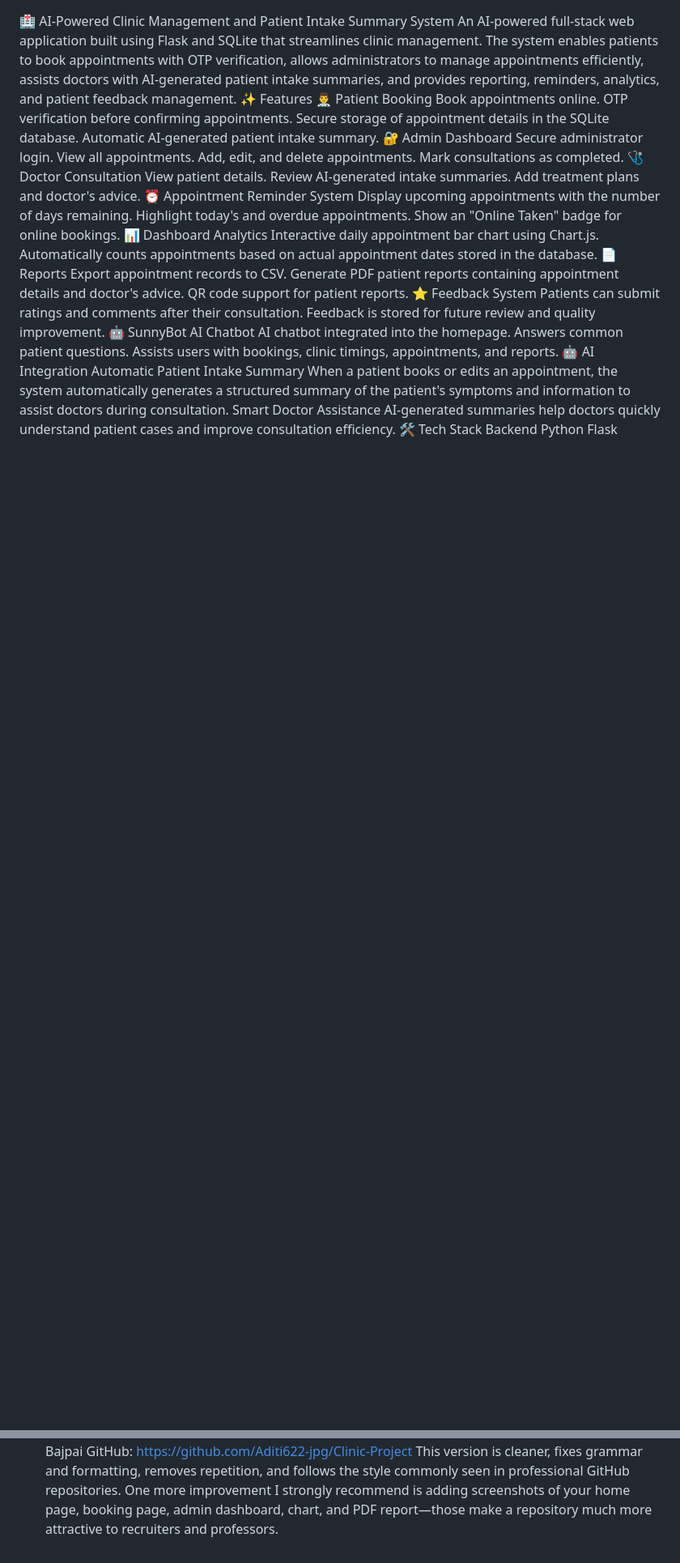
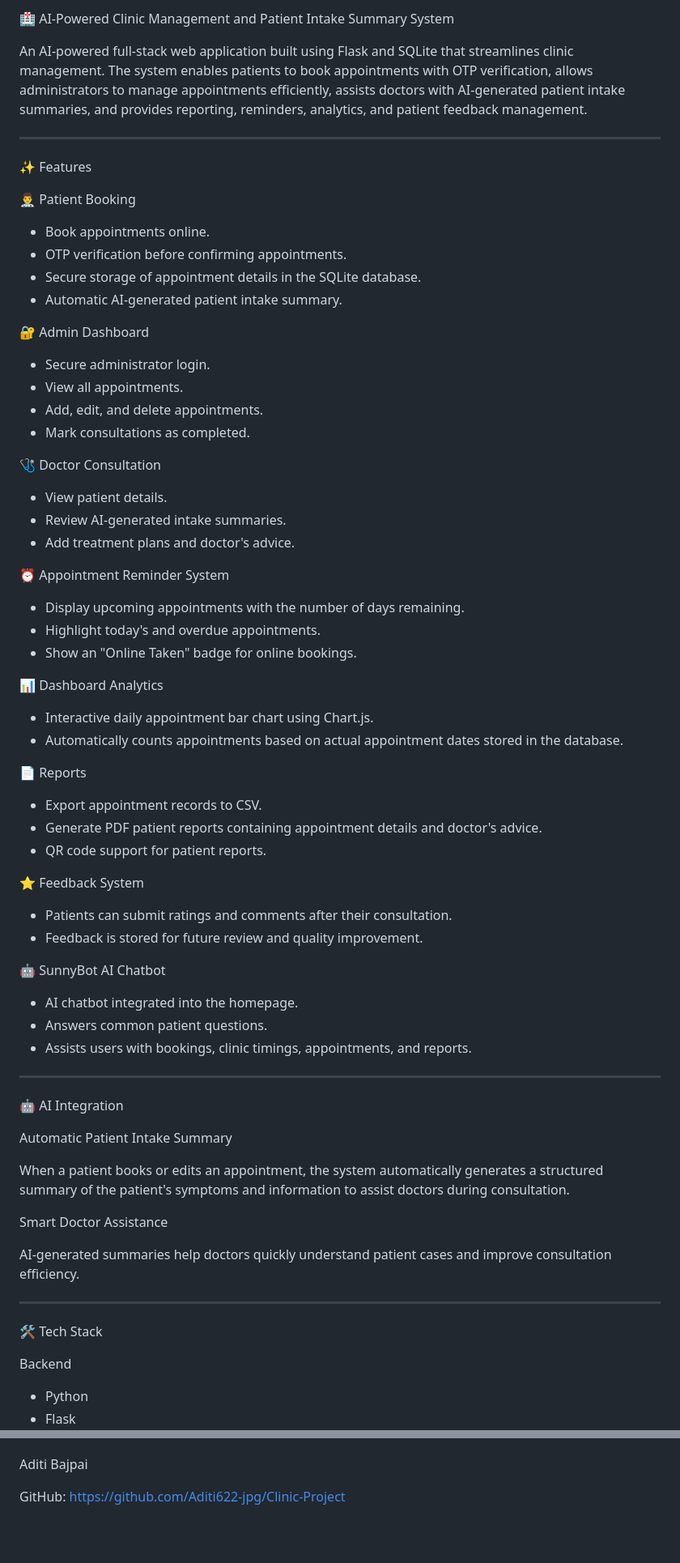
Before and after one commit to Aditi622-jpg/Clinic-Project, a Markdown page: README.md, 2 parts joined by grey strips. Shown at 81% size. GitHub-like rendering; blank space fills up the shorter version.

```diff
--- a/README.md
+++ b/README.md
@@ -1,46 +1,78 @@
+🏥 AI-Powered Clinic Management and Patient Intake Summary System
 
-🏥 AI-Powered Clinic Management and Patient Intake Summary System
 An AI-powered full-stack web application built using Flask and SQLite that streamlines clinic management. The system enables patients to book appointments with OTP verification, allows administrators to manage appointments efficiently, assists doctors with AI-generated patient intake summaries, and provides reporting, reminders, analytics, and patient feedback management.
+
+---
+
 ✨ Features
+
 👨‍⚕️ Patient Booking
-Book appointments online.
-OTP verification before confirming appointments.
-Secure storage of appointment details in the SQLite database.
-Automatic AI-generated patient intake summary.
+
+- Book appointments online.
+- OTP verification before confirming appointments.
+- Secure storage of appointment details in the SQLite database.
+- Automatic AI-generated patient intake summary.
+
 🔐 Admin Dashboard
-Secure administrator login.
-View all appointments.
-Add, edit, and delete appointments.
-Mark consultations as completed.
+
+- Secure administrator login.
+- View all appointments.
+- Add, edit, and delete appointments.
+- Mark consultations as completed.
+
 🩺 Doctor Consultation
-View patient details.
-Review AI-generated intake summaries.
-Add treatment plans and doctor's advice.
+
+- View patient details.
+- Review AI-generated intake summaries.
+- Add treatment plans and doctor's advice.
+
 ⏰ Appointment Reminder System
-Display upcoming appointments with the number of days remaining.
-Highlight today's and overdue appointments.
-Show an "Online Taken" badge for online bookings.
+
+- Display upcoming appointments with the number of days remaining.
+- Highlight today's and overdue appointments.
+- Show an "Online Taken" badge for online bookings.
+
 📊 Dashboard Analytics
-Interactive daily appointment bar chart using Chart.js.
-Automatically counts appointments based on actual appointment dates stored in the database.
+
+- Interactive daily appointment bar chart using Chart.js.
+- Automatically counts appointments based on actual appointment dates stored in the database.
+
 📄 Reports
-Export appointment records to CSV.
-Generate PDF patient reports containing appointment details and doctor's advice.
-QR code support for patient reports.
+
+- Export appointment records to CSV.
+- Generate PDF patient reports containing appointment details and doctor's advice.
+- QR code support for patient reports.
+
 ⭐ Feedback System
-Patients can submit ratings and comments after their consultation.
-Feedback is stored for future review and quality improvement.
+
+- Patients can submit ratings and comments after their consultation.
+- Feedback is stored for future review and quality improvement.
+
 🤖 SunnyBot AI Chatbot
-AI chatbot integrated into the homepage.
-Answers common patient questions.
-Assists users with bookings, clinic timings, appointments, and reports.
+
+- AI chatbot integrated into the homepage.
+- Answers common patient questions.
+- Assists users with bookings, clinic timings, appointments, and reports.
+
+---
+
 🤖 AI Integration
+
 Automatic Patient Intake Summary
+
 When a patient books or edits an appointment, the system automatically generates a structured summary of the patient's symptoms and information to assist doctors during consultation.
+
 Smart Doctor Assistance
+
 AI-generated summaries help doctors quickly understand patient cases and improve consultation efficiency.
+
+---
+
 🛠️ Tech Stack
+
 Backend
-Python
-Flask
+
+- Python
+- Flask
+
 Frontend
@@ -125,4 +196,5 @@ Real-world healthcare workflow implementation.
 👩‍💻 Author
+
 Aditi Bajpai
+
 GitHub: https://github.com/Aditi622-jpg/Clinic-Project
-This version is cleaner, fixes grammar and formatting, removes repetition, and follows the style commonly seen in professional GitHub repositories. One more improvement I strongly recommend is adding screenshots of your home page, booking page, admin dashboard, chart, and PDF report—those make a repository much more attractive to recruiters and professors.
```
Also changed, not shown: other parts of README.md (+65 -26 lines).
